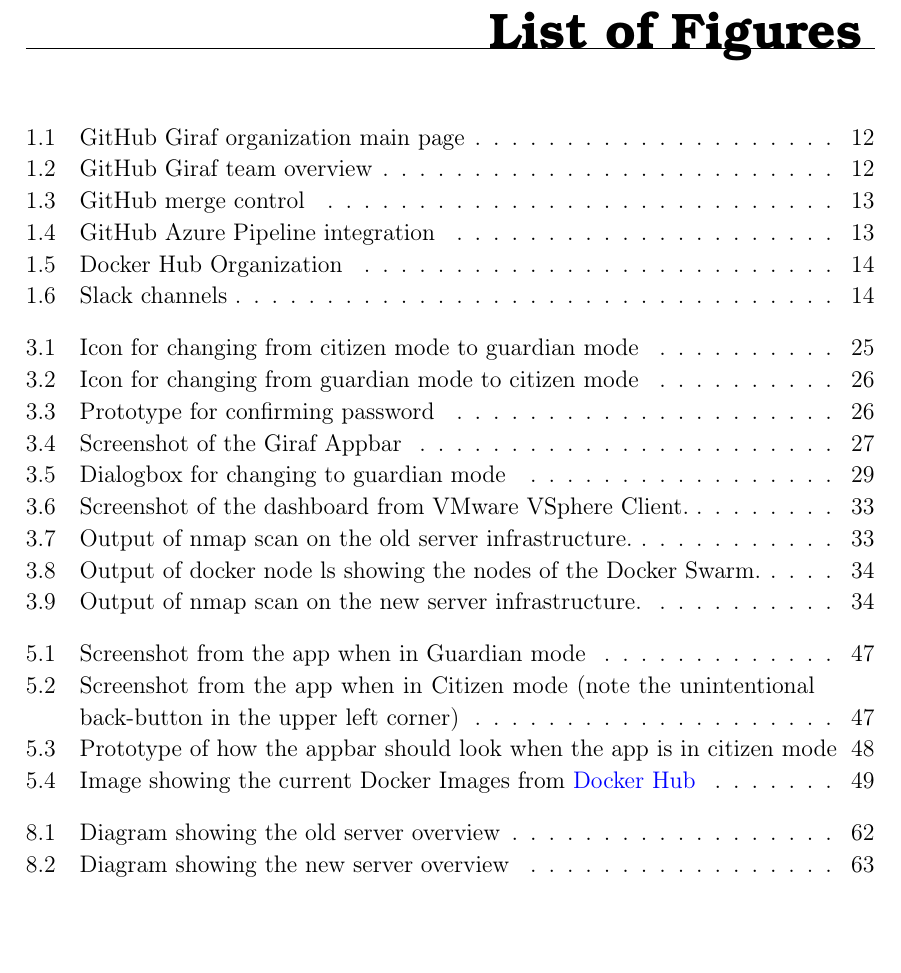
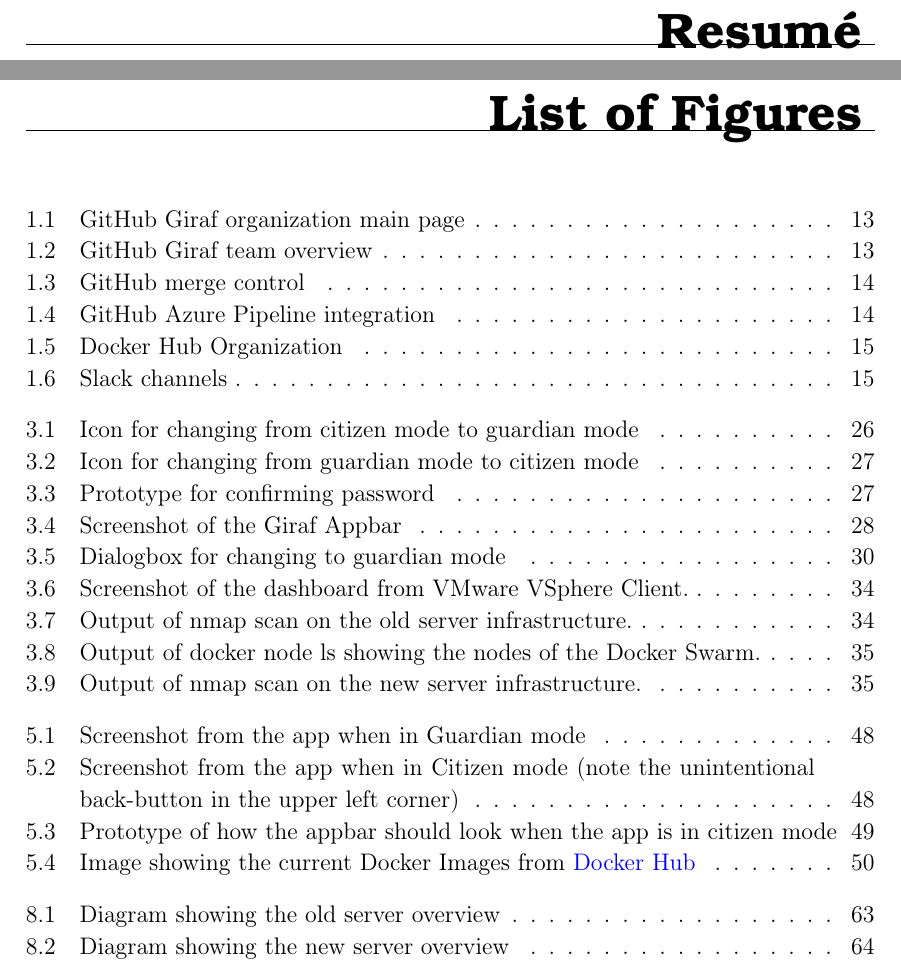
Before and after one commit to thomaslhansen/P6, a LaTeX thesis (report/main.tex, which reads report/resume.tex): part of page 4 of 73 before the commit and two parts of pages 4 and 5 of 74 after it, the two joined at a grey line, cut at the place of the change, the shorter picture padded with empty space. Compiled offline with pdfLaTeX.

Commit message:
Added resume file, without content

```diff
--- a/report/main.tex
+++ b/report/main.tex
@@ -9,6 +9,7 @@
 \end{titlingpage}
 
 \input{1.Introduction/0.PrefaceCtrl.tex}
+\input{resume.tex}
 \listoffigures
 \newpage
 \listoftables
--- /dev/null
+++ b/report/resume.tex
@@ -0,0 +1,5 @@
+\chapter*{Resumé}
+
+
+
+\newpage
```
